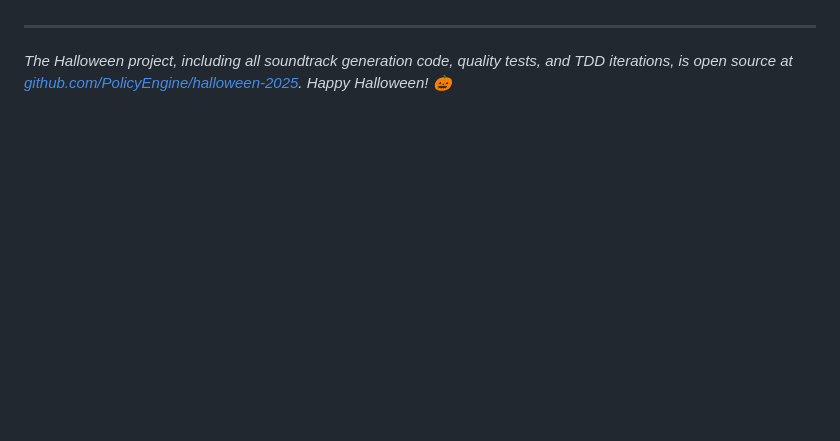
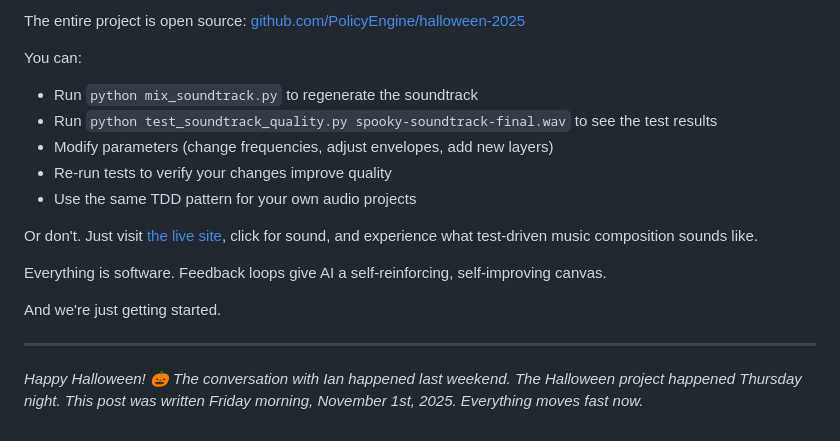
Before and after one commit to PolicyEngine/halloween-2025, a Markdown page: substack-draft.md, the part around the change printed below. GitHub-like rendering; blank space fills up the shorter version.

```diff
--- a/substack-draft.md
+++ b/substack-draft.md
@@ -226,4 +255,18 @@ Everything is software. And AI coding agents are just beginning to understand th
+The entire project is open source: [github.com/PolicyEngine/halloween-2025](https://github.com/PolicyEngine/halloween-2025)
+
+You can:
+- Run `python mix_soundtrack.py` to regenerate the soundtrack
+- Run `python test_soundtrack_quality.py spooky-soundtrack-final.wav` to see the test results
+- Modify parameters (change frequencies, adjust envelopes, add new layers)
+- Re-run tests to verify your changes improve quality
+- Use the same TDD pattern for your own audio projects
+
+Or don't. Just visit [the live site](https://policyengine.github.io/halloween-2025/), click for sound, and experience what test-driven music composition sounds like.
+
+Everything is software. Feedback loops give AI a self-reinforcing, self-improving canvas.
+
+And we're just getting started.
 
 ---
 
-*The Halloween project, including all soundtrack generation code, quality tests, and TDD iterations, is open source at [github.com/PolicyEngine/halloween-2025](https://github.com/PolicyEngine/halloween-2025). Happy Halloween! 🎃*
+*Happy Halloween! 🎃 The conversation with Ian happened last weekend. The Halloween project happened Thursday night. This post was written Friday morning, November 1st, 2025. Everything moves fast now.*
```
Also changed, not shown: other parts of substack-draft.md (+55 -26 lines).
